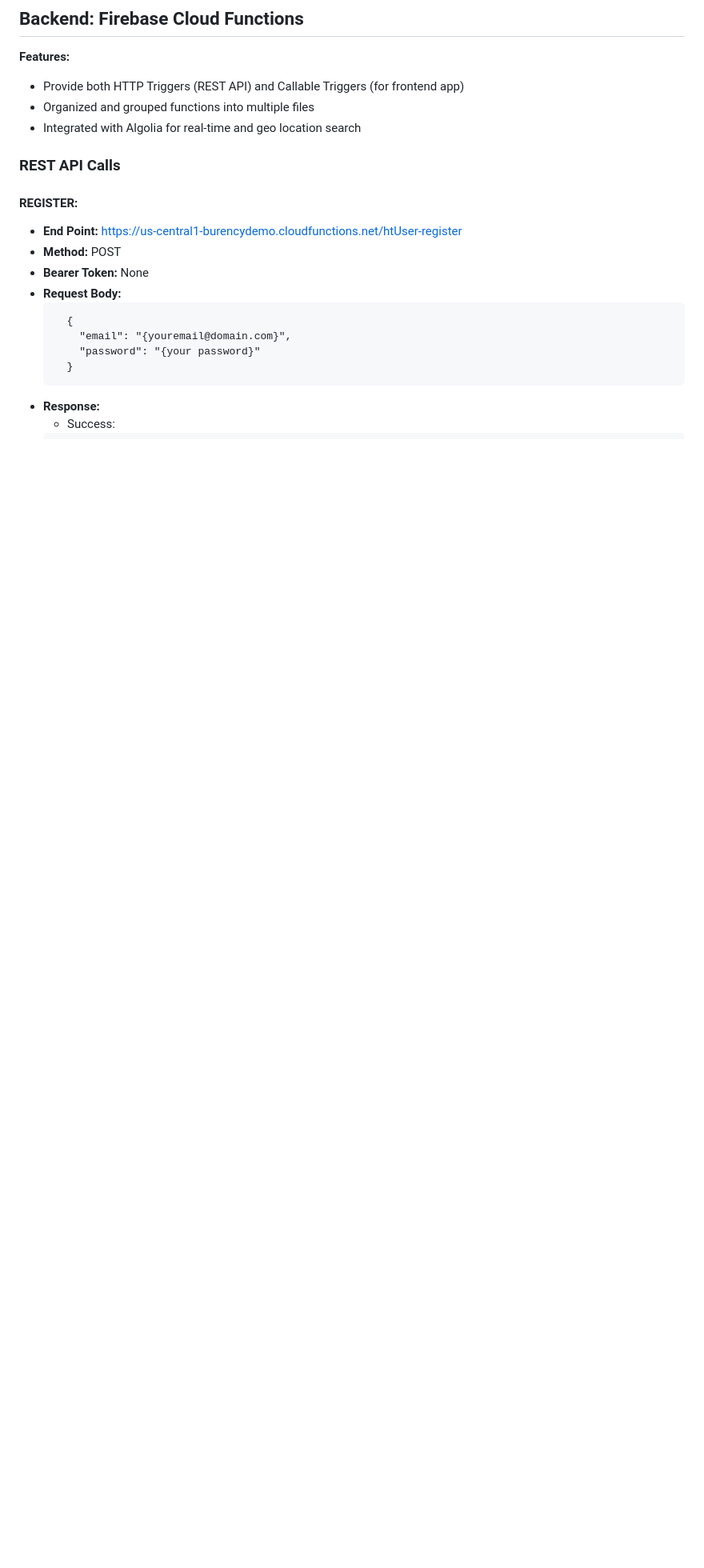
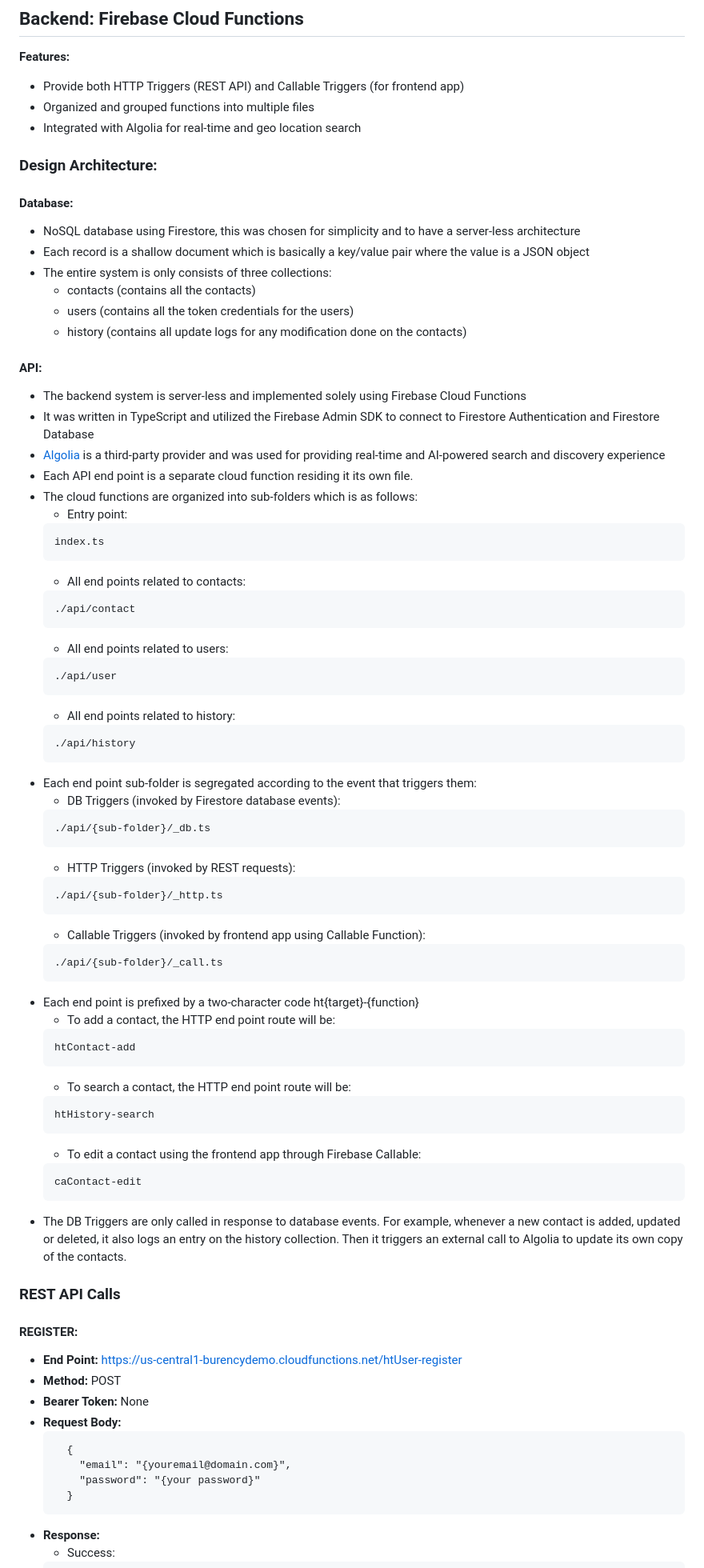
Before and after one commit to CodeTribeLabs/burency-demo, a Markdown page: README.md, the part around one of its changes. Shown at 80% size. Rendered like a GitHub page; blank space fills up the shorter version.

Commit message:
Add basic design architecture

````diff
--- a/README.md
+++ b/README.md
@@ -16,6 +16,68 @@ A simple contact management web app developed using Flutter Web as frontend and
 - Provide both HTTP Triggers (REST API) and Callable Triggers (for frontend app)
 - Organized and grouped functions into multiple files
 - Integrated with Algolia for real-time and geo location search
+
+### Design Architecture:
+
+#### Database:
+
+- NoSQL database using Firestore, this was chosen for simplicity and to have a server-less architecture
+- Each record is a shallow document which is basically a key/value pair where the value is a JSON object
+- The entire system is only consists of three collections:
+  - contacts (contains all the contacts)
+  - users (contains all the token credentials for the users)
+  - history (contains all update logs for any modification done on the contacts)
+
+#### API:
+
+- The backend system is server-less and implemented solely using Firebase Cloud Functions
+- It was written in TypeScript and utilized the Firebase Admin SDK to connect to Firestore Authentication and Firestore Database
+- [Algolia](https://www.algolia.com/) is a third-party provider and was used for providing real-time and AI-powered search and discovery experience
+- Each API end point is a separate cloud function residing it its own file.
+- The cloud functions are organized into sub-folders which is as follows:
+  - Entry point:
+  ```
+  index.ts
+  ```
+  - All end points related to contacts:
+  ```
+  ./api/contact
+  ```
+  - All end points related to users:
+  ```
+  ./api/user
+  ```
+  - All end points related to history:
+  ```
+  ./api/history
+  ```
+- Each end point sub-folder is segregated according to the event that triggers them:
+  - DB Triggers (invoked by Firestore database events):
+  ```
+  ./api/{sub-folder}/_db.ts
+  ```
+  - HTTP Triggers (invoked by REST requests):
+  ```
+  ./api/{sub-folder}/_http.ts
+  ```
+  - Callable Triggers (invoked by frontend app using Callable Function):
+  ```
+  ./api/{sub-folder}/_call.ts
+  ```
+- Each end point is prefixed by a two-character code ht{target}-{function}
+  - To add a contact, the HTTP end point route will be:
+  ```
+  htContact-add
+  ```
+  - To search a contact, the HTTP end point route will be:
+  ```
+  htHistory-search
+  ```
+  - To edit a contact using the frontend app through Firebase Callable:
+  ```
+  caContact-edit
+  ```
+- The DB Triggers are only called in response to database events. For example, whenever a new contact is added, updated or deleted, it also logs an entry on the history collection. Then it triggers an external call to Algolia to update its own copy of the contacts.
 
 ### REST API Calls
 
````
Also changed, not shown: other parts of README.md (+2 -1 lines).
